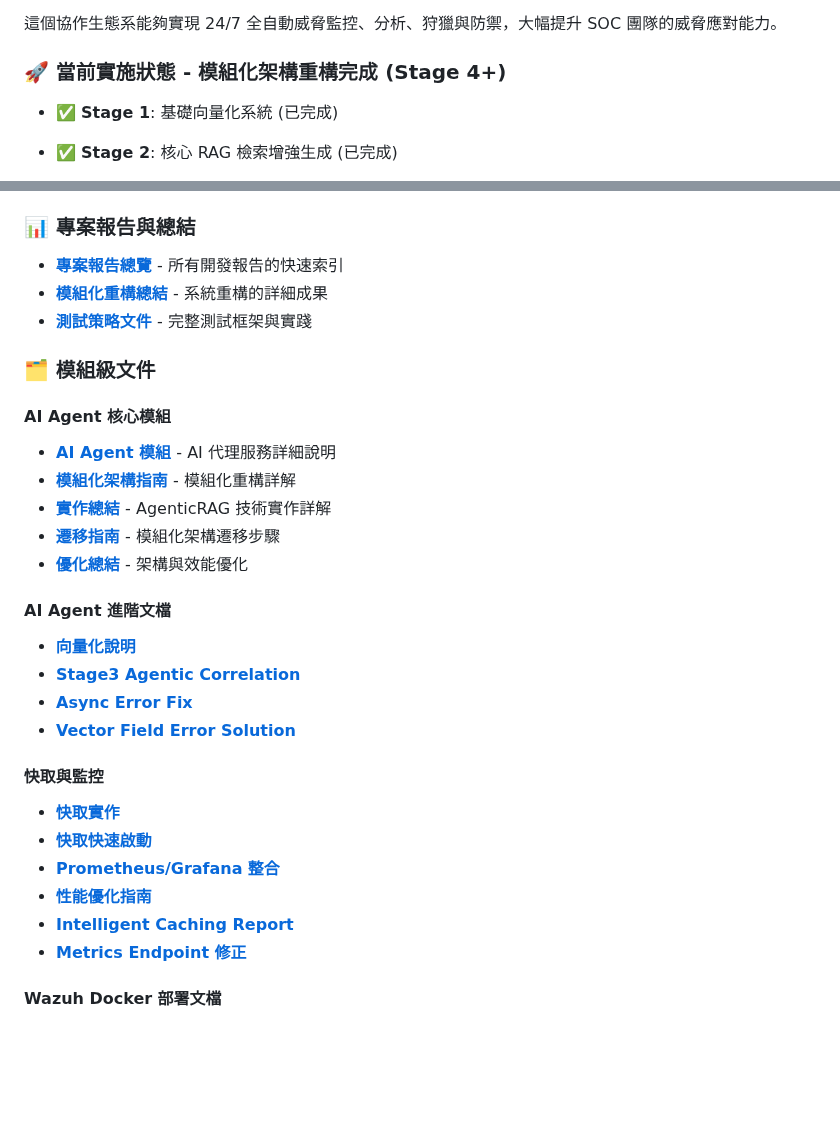
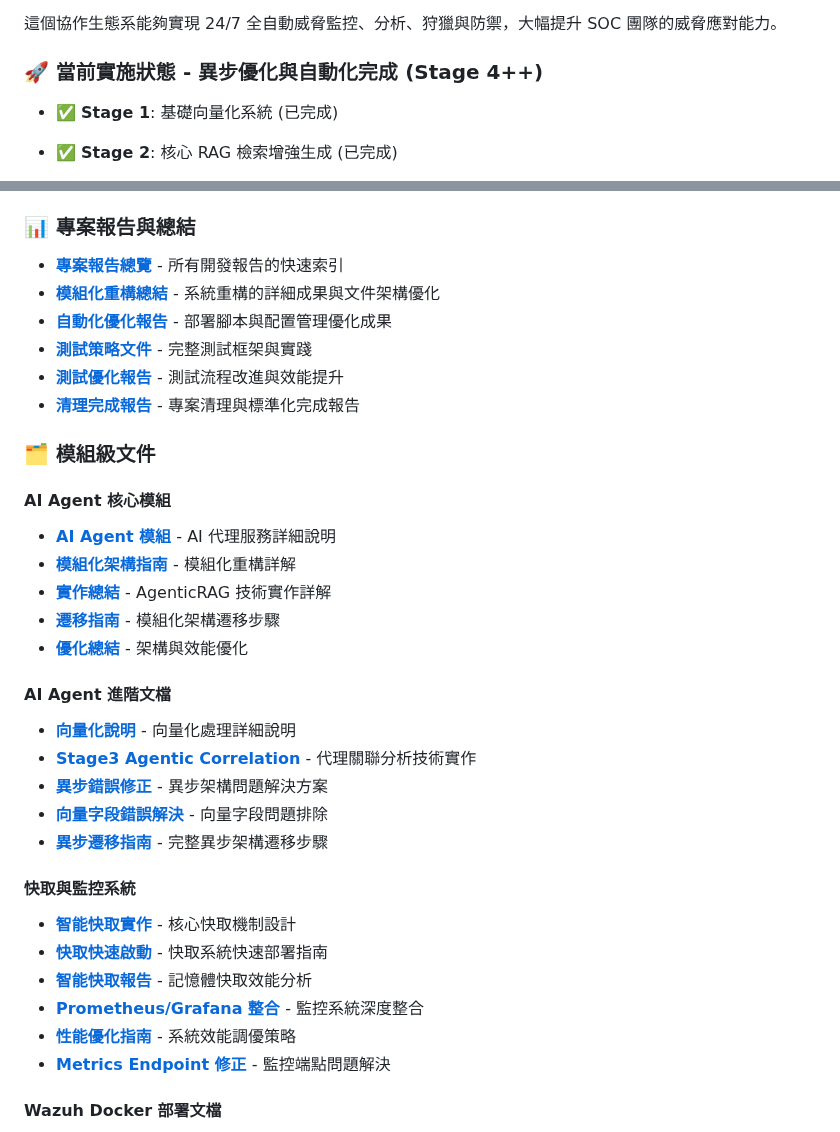
Before and after one commit to trionnemesis/wazuh_ai_agent, a Markdown page: README.md, 2 parts joined by grey strips. Drawn GitHub-style; blank space fills up the shorter version.

```diff
--- a/README.md
+++ b/README.md
@@ -23,7 +23,7 @@
 
 這個協作生態系能夠實現 24/7 全自動威脅監控、分析、狩獵與防禦，大幅提升 SOC 團隊的威脅應對能力。
 
-### 🚀 當前實施狀態 - 模組化架構重構完成 (Stage 4+)
+### 🚀 當前實施狀態 - 異步優化與自動化完成 (Stage 4++)
 
 - ✅ **Stage 1**: 基礎向量化系統 (已完成)
 - ✅ **Stage 2**: 核心 RAG 檢索增強生成 (已完成)
@@ -61,8 +94,11 @@
 
 ### 📊 專案報告與總結
 - **[專案報告總覽](docs/PROJECT_REPORTS.md)** - 所有開發報告的快速索引
-- **[模組化重構總結](docs/REFACTORING_SUMMARY.md)** - 系統重構的詳細成果
+- **[模組化重構總結](docs/REFACTORING_SUMMARY.md)** - 系統重構的詳細成果與文件架構優化
+- **[自動化優化報告](docs/AUTOMATION_OPTIMIZATION_REPORT.md)** - 部署腳本與配置管理優化成果
 - **[測試策略文件](docs/TESTING_STRATEGY.md)** - 完整測試框架與實踐
+- **[測試優化報告](docs/TESTING_OPTIMIZATION_REPORT.md)** - 測試流程改進與效能提升
+- **[清理完成報告](docs/CLEANUP_COMPLETION_REPORT.md)** - 專案清理與標準化完成報告
 
 ### 🗂️ 模組級文件
 
@@ -74,18 +110,19 @@
 - **[優化總結](docs/wazuh-docker/single-node/ai-agent-project/OPTIMIZATION_SUMMARY.md)** - 架構與效能優化
 
 #### AI Agent 進階文檔
-- **[向量化說明](docs/wazuh-docker/single-node/ai-agent-project/app/README_VECTORIZATION.md)**
-- **[Stage3 Agentic Correlation](docs/wazuh-docker/single-node/ai-agent-project/app/STAGE3_AGENTIC_CORRELATION.md)**
-- **[Async Error Fix](docs/wazuh-docker/single-node/ai-agent-project/app/ASYNC_ERROR_FIX.md)**
-- **[Vector Field Error Solution](docs/wazuh-docker/single-node/ai-agent-project/app/VECTOR_FIELD_ERROR_SOLUTION.md)**
+- **[向量化說明](docs/wazuh-docker/single-node/ai-agent-project/app/README_VECTORIZATION.md)** - 向量化處理詳細說明
+- **[Stage3 Agentic Correlation](docs/wazuh-docker/single-node/ai-agent-project/app/STAGE3_AGENTIC_CORRELATION.md)** - 代理關聯分析技術實作
+- **[異步錯誤修正](docs/wazuh-docker/single-node/ai-agent-project/app/ASYNC_ERROR_FIX.md)** - 異步架構問題解決方案
+- **[向量字段錯誤解決](docs/wazuh-docker/single-node/ai-agent-project/app/VECTOR_FIELD_ERROR_SOLUTION.md)** - 向量字段問題排除
+- **[異步遷移指南](docs/wazuh-docker/single-node/ai-agent-project/docs/ASYNC_ONLY_MIGRATION.md)** - 完整異步架構遷移步驟
 
-#### 快取與監控
-- **[快取實作](docs/wazuh-docker/single-node/ai-agent-project/docs/CACHE_IMPLEMENTATION.md)**
-- **[快取快速啟動](docs/wazuh-docker/single-node/ai-agent-project/docs/CACHE_QUICKSTART.md)**
-- **[Prometheus/Grafana 整合](docs/wazuh-docker/single-node/ai-agent-project/docs/PROMETHEUS_GRAFANA_INTEGRATION.md)**
-- **[性能優化指南](docs/wazuh-docker/single-node/ai-agent-project/docs/PERFORMANCE_OPTIMIZATION_GUIDE.md)**
-- **[Intelligent Caching Report](docs/wazuh-docker/single-node/ai-agent-project/docs/INTELLIGENT_CACHING_REPORT.md)**
-- **[Metrics Endpoint 修正](docs/wazuh-docker/single-node/ai-agent-project/docs/metrics-endpoint-fix.md)**
+#### 快取與監控系統
+- **[智能快取實作](docs/wazuh-docker/single-node/ai-agent-project/docs/CACHE_IMPLEMENTATION.md)** - 核心快取機制設計
+- **[快取快速啟動](docs/wazuh-docker/single-node/ai-agent-project/docs/CACHE_QUICKSTART.md)** - 快取系統快速部署指南
+- **[智能快取報告](docs/wazuh-docker/single-node/ai-agent-project/docs/INTELLIGENT_CACHING_REPORT.md)** - 記憶體快取效能分析
+- **[Prometheus/Grafana 整合](docs/wazuh-docker/single-node/ai-agent-project/docs/PROMETHEUS_GRAFANA_INTEGRATION.md)** - 監控系統深度整合
+- **[性能優化指南](docs/wazuh-docker/single-node/ai-agent-project/docs/PERFORMANCE_OPTIMIZATION_GUIDE.md)** - 系統效能調優策略
+- **[Metrics Endpoint 修正](docs/wazuh-docker/single-node/ai-agent-project/docs/metrics-endpoint-fix.md)** - 監控端點問題解決
 
 #### Wazuh Docker 部署文檔
 - **[Docker 專案 README](docs/wazuh-docker/README.md)** - Docker 部署總覽
```
Also changed, not shown: other parts of README.md (+76 -6 lines), docs/DOCUMENT_CATALOG.md (+47 -0 lines), docs/PROJECT_DOCUMENTATION_UPDATE_SUMMARY.md (added, +133 -0 lines).
